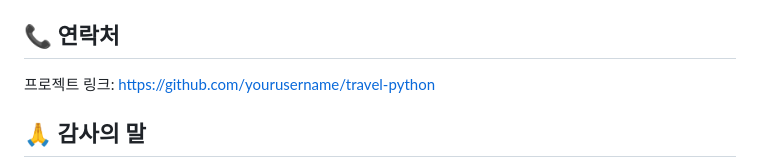
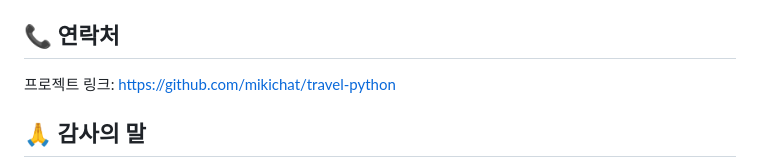
Before and after one commit to mikichat/travel-python, a Markdown page: README.md, the part around the change. GitHub-like rendering.

Commit message:
README.md에서 프로젝트 링크를 업데이트하여 사용자 이름을 변경하였습니다.

```diff
--- a/README.md
+++ b/README.md
@@ -360,7 +360,7 @@ def protected_route():
 
 ## 📞 연락처
 
-프로젝트 링크: [https://github.com/yourusername/travel-python](https://github.com/yourusername/travel-python)
+프로젝트 링크: [https://github.com/mikichat/travel-python](https://github.com/mikichat/travel-python)
 
 ## 🙏 감사의 말
 
```
